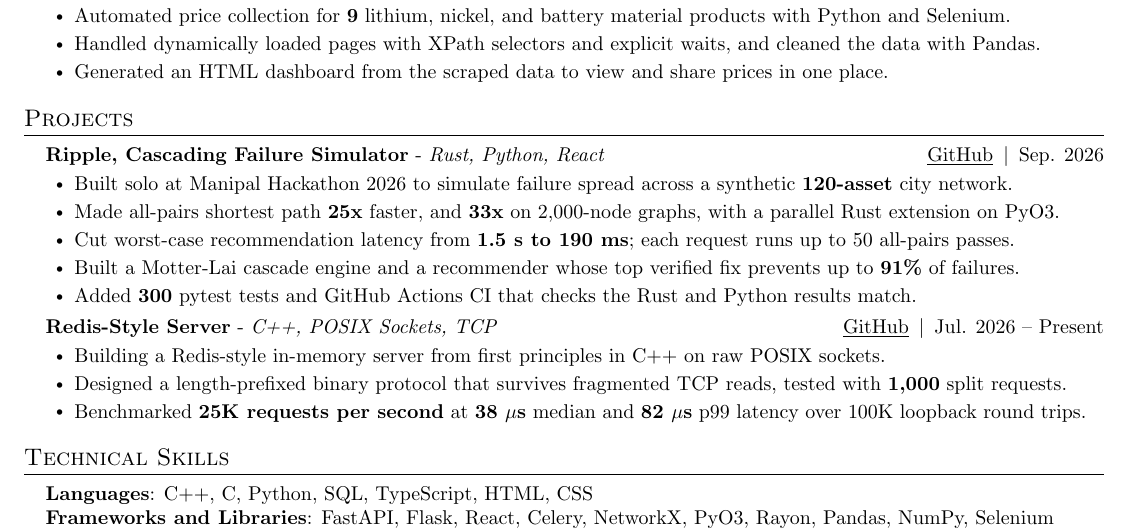
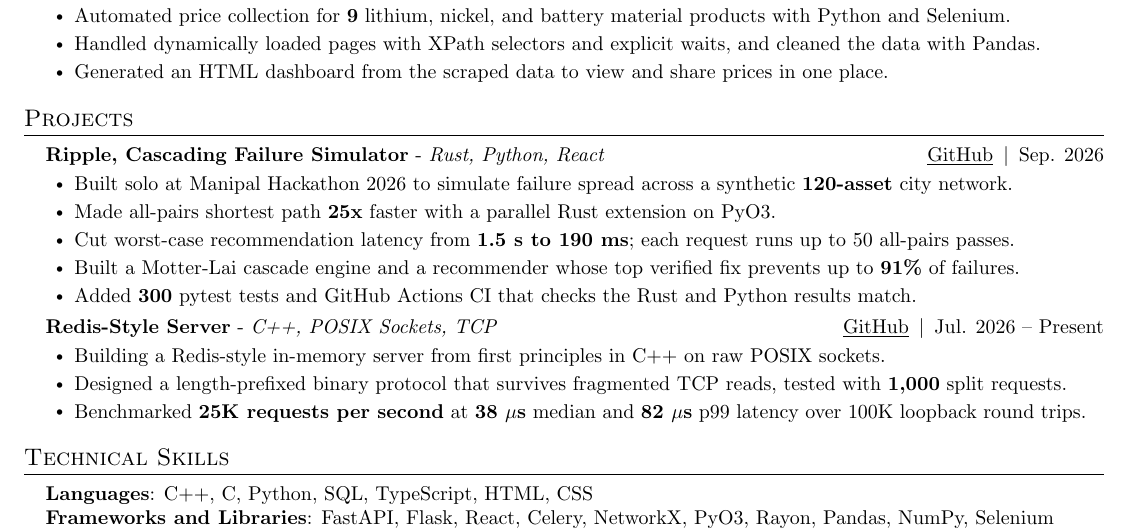
Before and after one commit to AbeerMiglani/portfolio-website, a LaTeX CV (resume/resume.tex): part of the page, cut so that both start at the same text. Compiled offline with pdfLaTeX.

Commit message:
Drop the 33x speedup figure from the résumé and cover letter
It couldn't be traced to a specific run: re-measuring on random 2,000-node graphs gave 42-48x, and Ripple's own commit reports 42-55x. The 25x figure on the seed network reproduces (26x), so it stays on its own.

```diff
--- a/resume/resume.tex
+++ b/resume/resume.tex
@@ -114,7 +114,7 @@
       {\textbf{Ripple, Cascading Failure Simulator} - \emph{Rust, Python, React}}{\repo{ripple}Sep. 2026}
       \resumeItemListStart
         \resumeItem{Built solo at Manipal Hackathon 2026 to simulate failure spread across a synthetic \metric{120-asset} city network.}
-        \resumeItem{Made all-pairs shortest path \metric{25x} faster, and \metric{33x} on 2,000-node graphs, with a parallel Rust extension on PyO3.}
+        \resumeItem{Made all-pairs shortest path \metric{25x} faster with a parallel Rust extension on PyO3.}
         \resumeItem{Cut worst-case recommendation latency from \metric{1.5 s to 190 ms}; each request runs up to 50 all-pairs passes.}
         \resumeItem{Built a Motter-Lai cascade engine and a recommender whose top verified fix prevents up to \metric{91\%} of failures.}
         \resumeItem{Added \metric{300} pytest tests and GitHub Actions CI that checks the Rust and Python results match.}
```
Also changed, not shown: resume/cover-letter.tex (+1 -1 lines), 1 other file.
